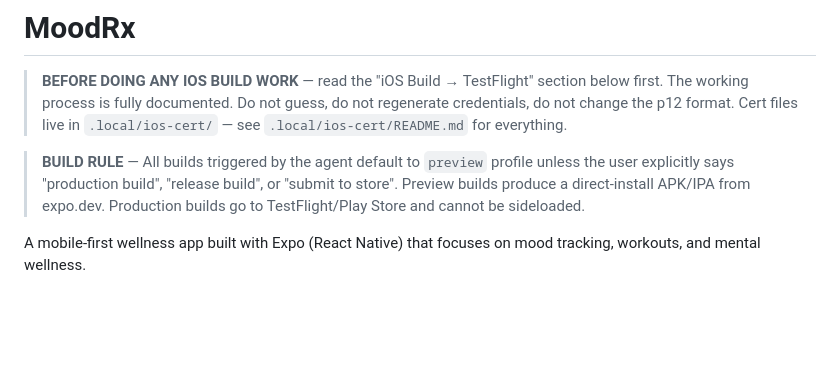
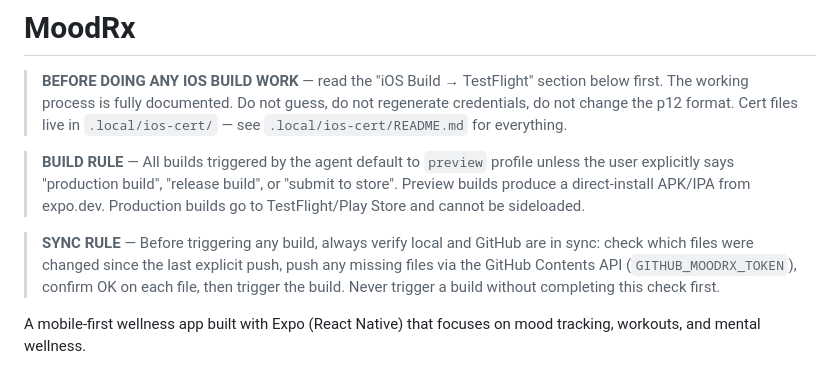
Before and after one commit to soul2fade/moodrx, a Markdown page: replit.md, the part around the change. GitHub-like rendering; blank space fills up the shorter version.

Commit message:
chore: add SYNC RULE — verify local/GitHub in sync before every build

```diff
--- a/replit.md
+++ b/replit.md
@@ -5,6 +5,8 @@
 > Cert files live in `.local/ios-cert/` — see `.local/ios-cert/README.md` for everything.
 
 > **BUILD RULE** — All builds triggered by the agent default to `preview` profile unless the user explicitly says "production build", "release build", or "submit to store". Preview builds produce a direct-install APK/IPA from expo.dev. Production builds go to TestFlight/Play Store and cannot be sideloaded.
+
+> **SYNC RULE** — Before triggering any build, always verify local and GitHub are in sync: check which files were changed since the last explicit push, push any missing files via the GitHub Contents API (`GITHUB_MOODRX_TOKEN`), confirm OK on each file, then trigger the build. Never trigger a build without completing this check first.
 
 A mobile-first wellness app built with Expo (React Native) that focuses on mood tracking, workouts, and mental wellness.
 
```
